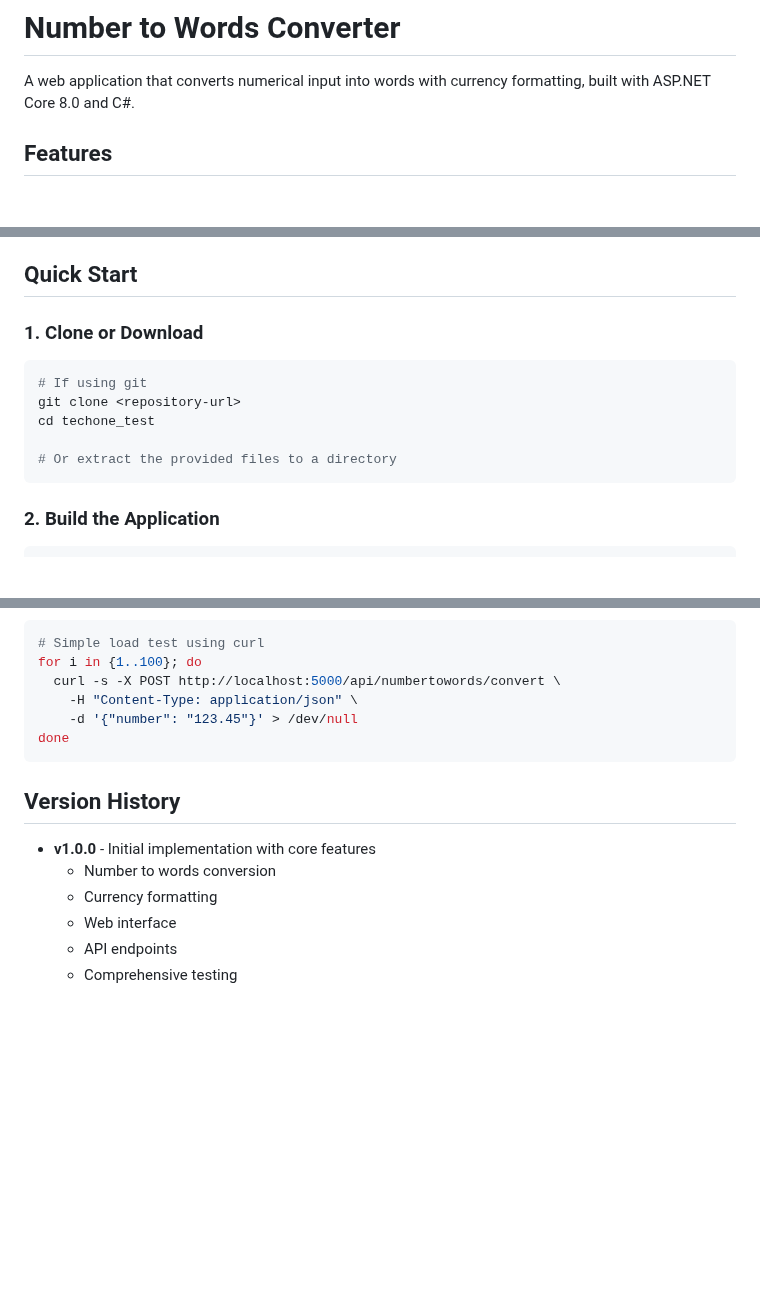
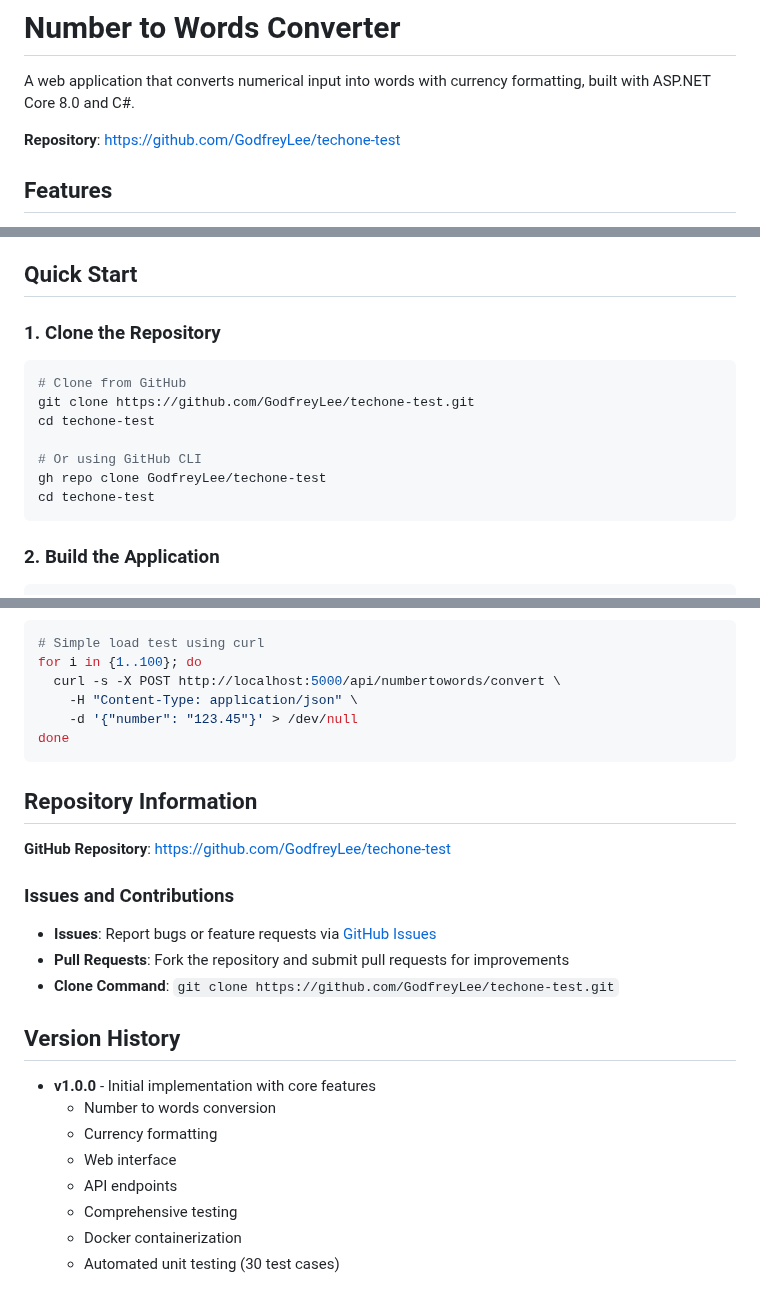
Before and after one commit to GodfreyLee/techone-test, a Markdown page: README.md, 3 parts joined by grey strips. GitHub-like rendering; blank space fills up the shorter version.

Commit message:
0.1 Update README.md - Godfrey

````diff
--- a/README.md
+++ b/README.md
@@ -1,6 +1,8 @@
 # Number to Words Converter
 
 A web application that converts numerical input into words with currency formatting, built with ASP.NET Core 8.0 and C#.
+
+**Repository**: [https://github.com/GodfreyLee/techone-test](https://github.com/GodfreyLee/techone-test)
 
 ## Features
 
@@ -27,13 +29,15 @@ Before running this application, ensure you have the following installed:
 
 ## Quick Start
 
-### 1. Clone or Download
+### 1. Clone the Repository
 ```bash
-# If using git
-git clone <repository-url>
-cd techone_test
+# Clone from GitHub
+git clone https://github.com/GodfreyLee/techone-test.git
+cd techone-test
 
-# Or extract the provided files to a directory
+# Or using GitHub CLI
+gh repo clone GodfreyLee/techone-test
+cd techone-test
 ```
 
 ### 2. Build the Application
@@ -382,6 +386,15 @@ for i in {1..100}; do
 done
 ```
 
+## Repository Information
+
+**GitHub Repository**: [https://github.com/GodfreyLee/techone-test](https://github.com/GodfreyLee/techone-test)
+
+### Issues and Contributions
+- **Issues**: Report bugs or feature requests via [GitHub Issues](https://github.com/GodfreyLee/techone-test/issues)
+- **Pull Requests**: Fork the repository and submit pull requests for improvements
+- **Clone Command**: `git clone https://github.com/GodfreyLee/techone-test.git`
+
 ## Version History
 
 - **v1.0.0** - Initial implementation with core features
@@ -390,3 +403,5 @@ done
   - Web interface
   - API endpoints
   - Comprehensive testing
+  - Docker containerization
+  - Automated unit testing (30 test cases)
````
